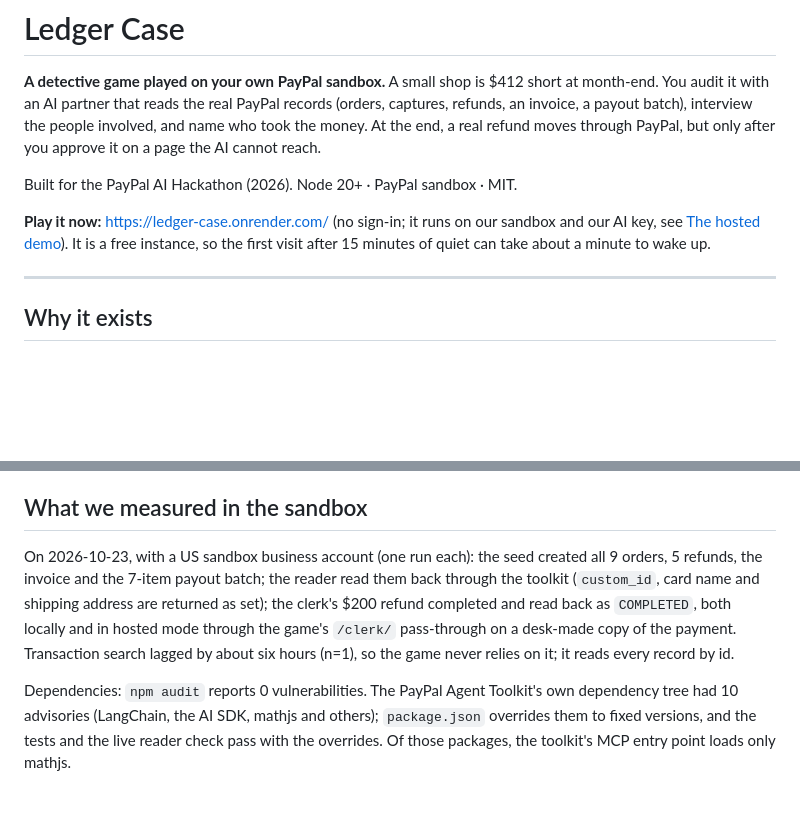
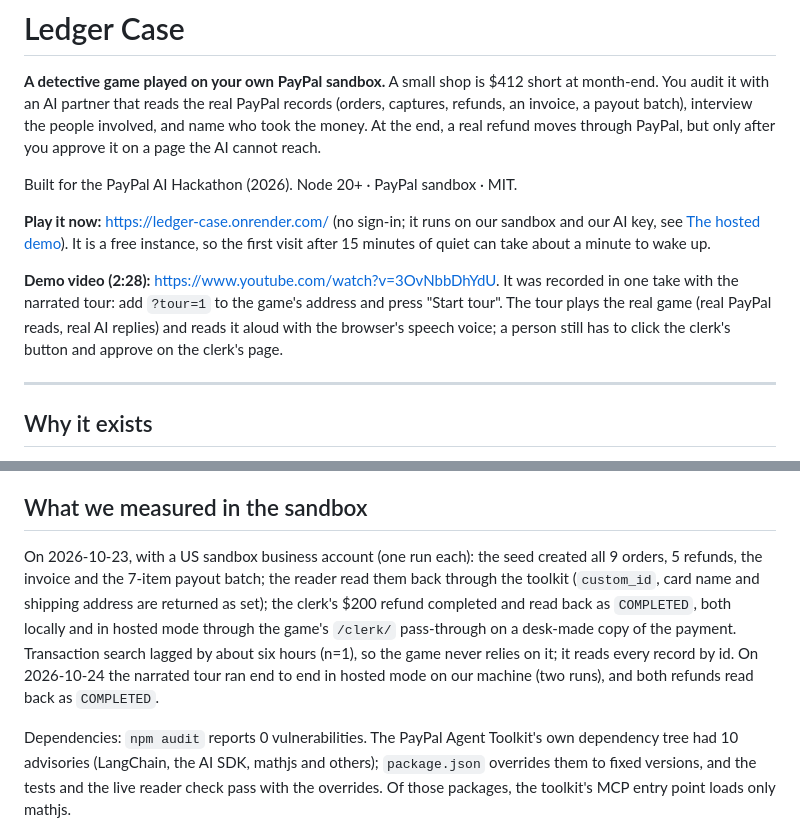
Before and after one commit to ai-q-labs/ledger-case, a Markdown page: README.md, 2 parts joined by grey strips. GitHub-like rendering; blank space fills up the shorter version.

Commit message:
README: link the demo video and describe the narrated tour (?tour=1)

```diff
--- a/README.md
+++ b/README.md
@@ -5,6 +5,8 @@
 Built for the PayPal AI Hackathon (2026). Node 20+ · PayPal sandbox · MIT.
 
 **Play it now:** https://ledger-case.onrender.com/ (no sign-in; it runs on our sandbox and our AI key, see [The hosted demo](#the-hosted-demo)). It is a free instance, so the first visit after 15 minutes of quiet can take about a minute to wake up.
+
+**Demo video (2:28):** https://www.youtube.com/watch?v=3OvNbbDhYdU. It was recorded in one take with the narrated tour: add `?tour=1` to the game's address and press "Start tour". The tour plays the real game (real PayPal reads, real AI replies) and reads it aloud with the browser's speech voice; a person still has to click the clerk's button and approve on the clerk's page.
 
 ---
 
@@ -91,7 +93,7 @@ They check the fence rather than describe it: the reader lists exactly the read-
 
 ## What we measured in the sandbox
 
-On 2026-10-23, with a US sandbox business account (one run each): the seed created all 9 orders, 5 refunds, the invoice and the 7-item payout batch; the reader read them back through the toolkit (`custom_id`, card name and shipping address are returned as set); the clerk's $200 refund completed and read back as `COMPLETED`, both locally and in hosted mode through the game's `/clerk/` pass-through on a desk-made copy of the payment. Transaction search lagged by about six hours (n=1), so the game never relies on it; it reads every record by id.
+On 2026-10-23, with a US sandbox business account (one run each): the seed created all 9 orders, 5 refunds, the invoice and the 7-item payout batch; the reader read them back through the toolkit (`custom_id`, card name and shipping address are returned as set); the clerk's $200 refund completed and read back as `COMPLETED`, both locally and in hosted mode through the game's `/clerk/` pass-through on a desk-made copy of the payment. Transaction search lagged by about six hours (n=1), so the game never relies on it; it reads every record by id. On 2026-10-24 the narrated tour ran end to end in hosted mode on our machine (two runs), and both refunds read back as `COMPLETED`.
 
 Dependencies: `npm audit` reports 0 vulnerabilities. The PayPal Agent Toolkit's own dependency tree had 10 advisories (LangChain, the AI SDK, mathjs and others); `package.json` overrides them to fixed versions, and the tests and the live reader check pass with the overrides. Of those packages, the toolkit's MCP entry point loads only mathjs.
 
```
